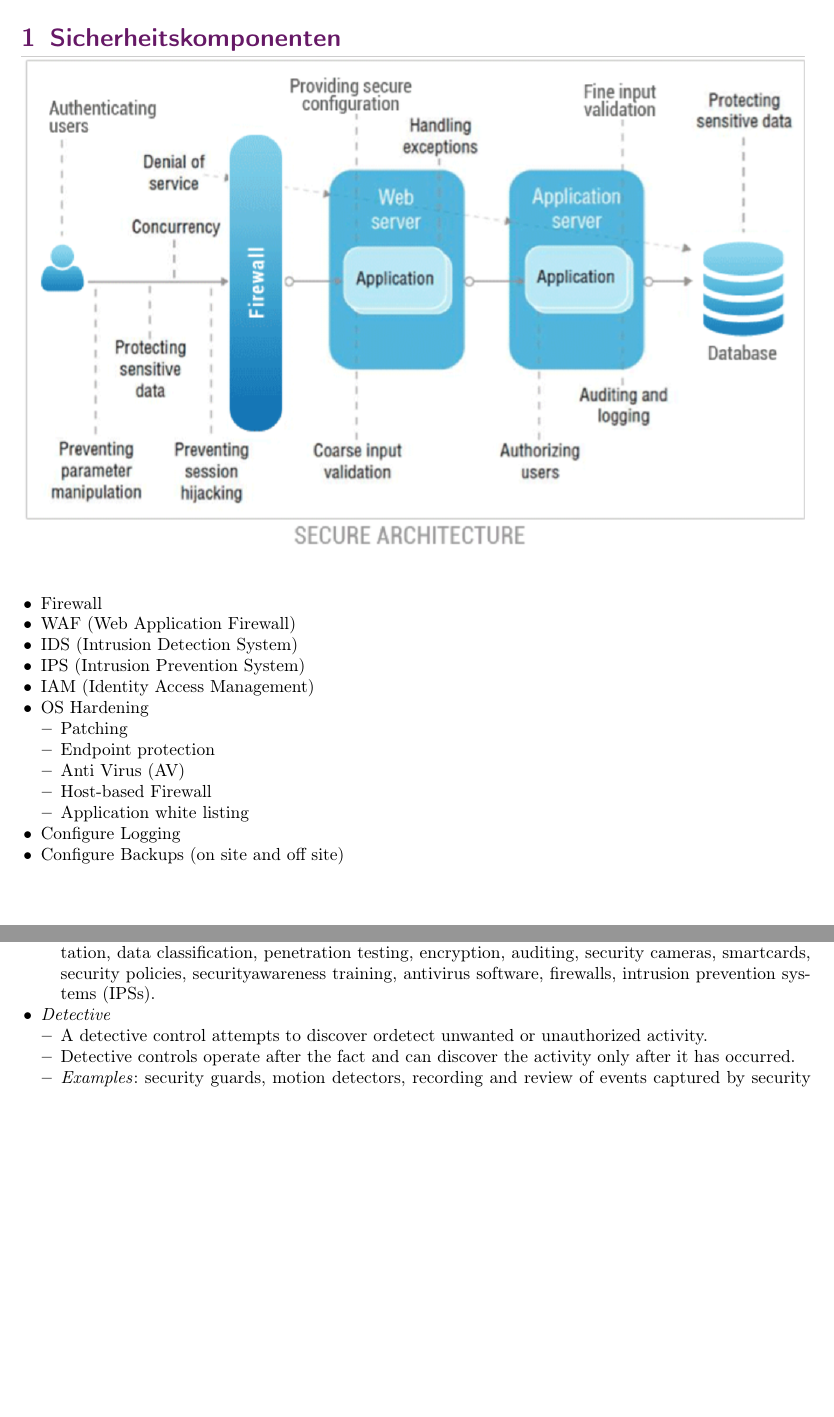
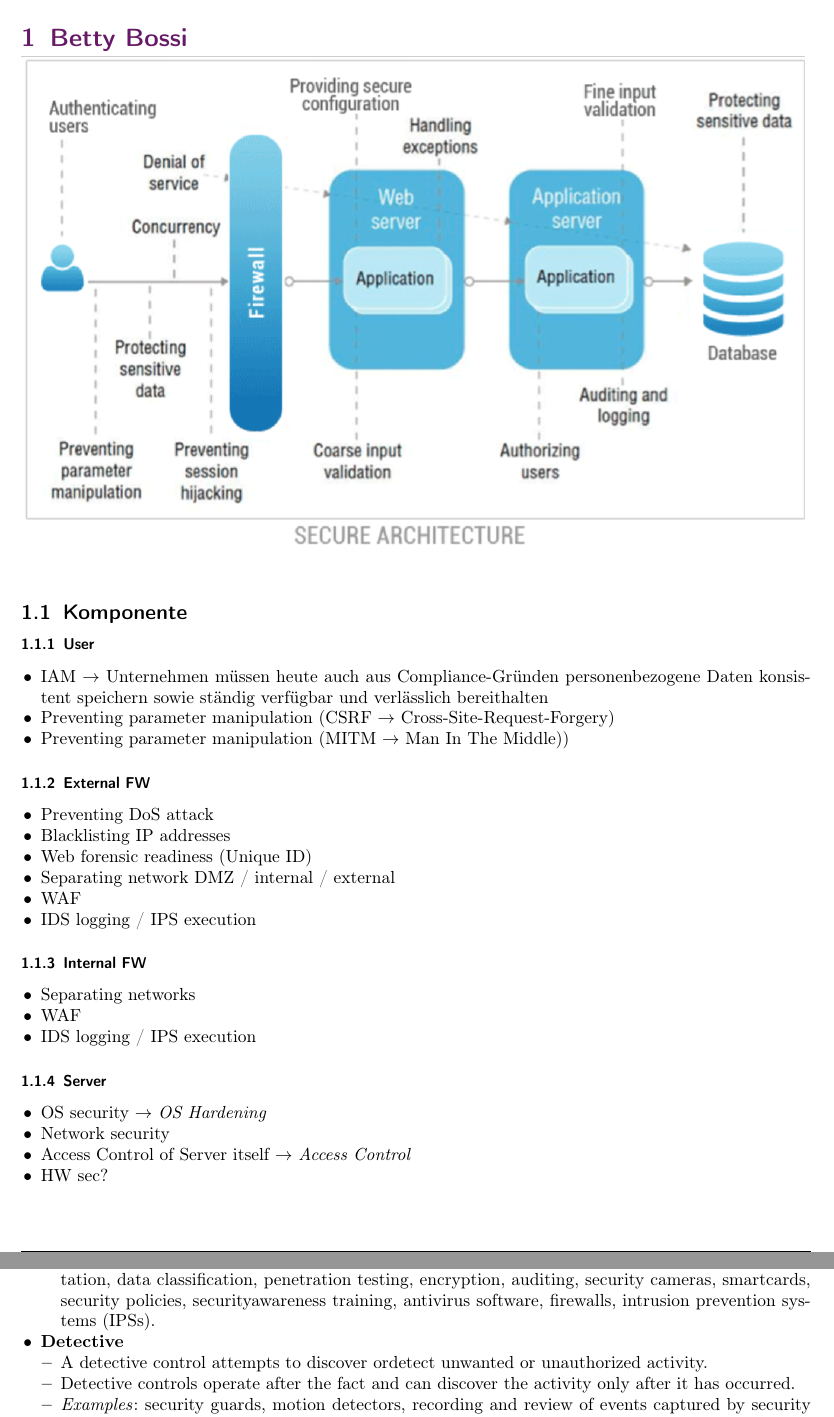
Before and after one commit to HSR-Cheat-Sheets/PFSec, a LaTeX document (main.tex, which reads content/01-security_components.tex, content/04-access_control.tex): two parts of pages 3 and 12 of 33 before the commit and two parts of pages 3 and 13 of 34 after it, joined at a grey line, cut at the place of the change, the shorter picture padded with empty space. Compiled offline with pdfLaTeX.

Commit message:
some updates

```diff
--- a/content/01-security_components.tex
+++ b/content/01-security_components.tex
@@ -1,10 +1,10 @@
 %! Licence = CC BY-NC-SA 4.0
 
-%! Author = gianfluetsch
+%! Author = gianfluetsch, mariuszindel
 %! Date = 19. Jan 2022
 %! Project = pfsec_summary
 
-\section{Sicherheitskomponenten}
+\section{Betty Bossi}
 
 \begin{center}
     \vspace{-8pt}
@@ -12,20 +12,38 @@
     \vspace{-8pt}
 \end{center}
 
+\subsection{Komponente}
+\subsubsection{User}
 \begin{itemize}
-    \item Firewall
-    \item WAF (Web Application Firewall)
-    \item IDS (Intrusion Detection System)
-    \item IPS (Intrusion Prevention System)
-    \item IAM (Identity Access Management)
-    \item OS Hardening
-    \begin{itemize}
-        \item Patching
-        \item Endpoint protection
-        \item Anti Virus (AV)
-        \item Host-based Firewall
-        \item Application white listing
-    \end{itemize}
-    \item Configure Logging
-    \item Configure Backups (on site and off site)
+    \item IAM $\rightarrow$ Unternehmen müssen heute auch aus Compliance-Gründen personenbezogene Daten konsistent speichern sowie ständig verfügbar und verlässlich bereithalten
+    \item Preventing parameter manipulation (CSRF $\rightarrow$ Cross-Site-Request-Forgery)
+    \item Preventing parameter manipulation (MITM $\rightarrow$ Man In The Middle))
 \end{itemize}
+
+
+\subsubsection{External FW}
+\begin{itemize}
+    \item Preventing DoS attack
+    \item Blacklisting IP addresses
+    \item Web forensic readiness (Unique ID)
+    \item Separating network DMZ / internal / external
+    \item WAF
+    \item IDS logging / IPS execution
+\end{itemize}
+
+\subsubsection{Internal FW}
+\begin{itemize}
+    \item Separating networks
+    \item WAF
+    \item IDS logging / IPS execution
+\end{itemize}
+
+\subsubsection{Server}
+\begin{itemize}
+    \item OS security $\rightarrow$ \textit{\nameref{subsec:os-hardening}}
+    \item Network security
+    \item Access Control of Server itself $\rightarrow$ \textit{\nameref{subsubsec:access-control}}
+    \item HW sec?
+\end{itemize}
+
+\newpage
--- a/content/04-access_control.tex
+++ b/content/04-access_control.tex
@@ -34,7 +34,7 @@ The management of the relationship between subjects and objects is known as \tex
         \item A preventive control attempts to thwart or stop unwanted or unauthorized activity from occurring.
         \item \textit{Examples}: fences, locks, biometrics, mantraps, lighting, alarm systems, separation of duties, job rotation, data classification, penetration testing, encryption, auditing, security cameras, smartcards, security policies, securityawareness training, antivirus software, firewalls, intrusion prevention systems (IPSs).
     \end{itemize}
-    \item \textit{Detective}
+    \item \textbf{Detective}
     \begin{itemize}
         \item  A detective control attempts to discover ordetect unwanted or unauthorized activity.
         \item Detective controls operate after the fact and can discover the activity only after it has occurred.
```
Also changed, not shown: content/03-operating_system_security.tex (+1 -1 lines), content/05-iam.tex (+1 -1 lines), main.tex (+1 -0 lines), content/99-betty_bossi.tex (added), content/01-security_components.tex (22 more changed lines), content/04-access_control.tex (2 more changed lines).
